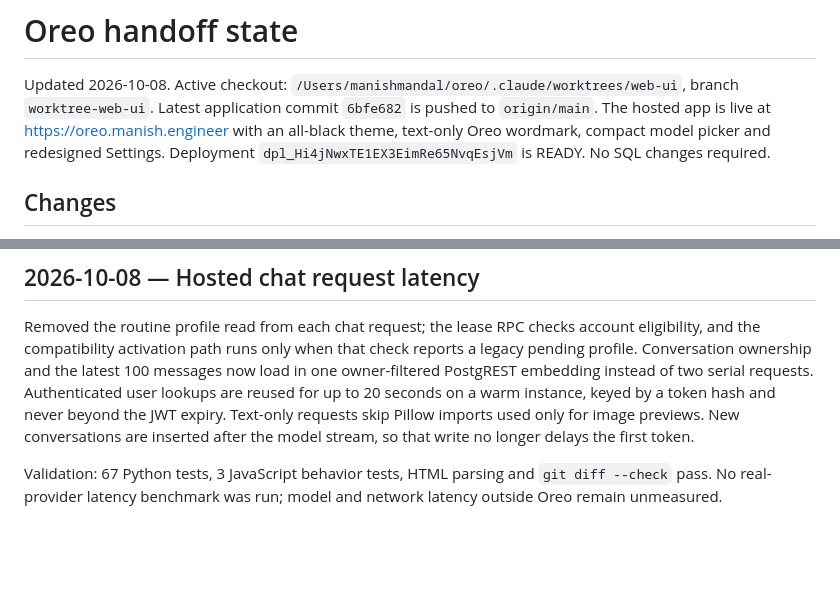
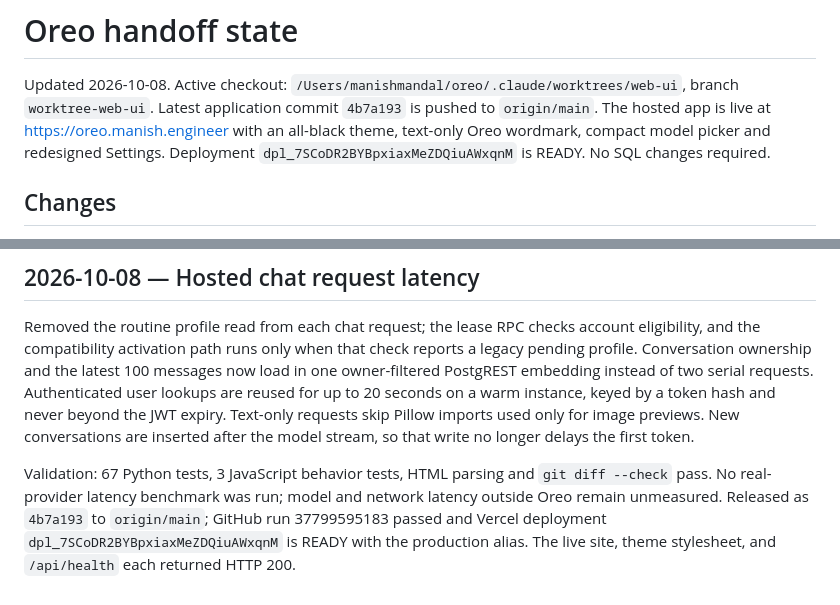
Before and after one commit to Man1shMandal/oreo, a Markdown page: docs/agent/STATE.md, 2 parts joined by grey strips. GitHub-like rendering; blank space fills up the shorter version.

Commit message:
Record hosted chat performance release

```diff
--- a/docs/agent/STATE.md
+++ b/docs/agent/STATE.md
@@ -2,10 +2,10 @@
 
 Updated 2026-10-08. Active checkout:
 `/Users/manishmandal/oreo/.claude/worktrees/web-ui`, branch `worktree-web-ui`.
-Latest application commit `6bfe682` is pushed to `origin/main`. The hosted app is
+Latest application commit `4b7a193` is pushed to `origin/main`. The hosted app is
 live at https://oreo.manish.engineer with an all-black theme, text-only Oreo
 wordmark, compact model picker and redesigned Settings. Deployment
-`dpl_Hi4jNwxTE1EX3EimRe65NvqEsjVm` is READY. No SQL changes required.
+`dpl_7SCoDR2BYBpxiaxMeZDQiuAWxqnM` is READY. No SQL changes required.
 
 ## Changes
 
@@ -221,3 +221,6 @@ inserted after the model stream, so that write no longer delays the first token.
 Validation: 67 Python tests, 3 JavaScript behavior tests, HTML parsing and
 `git diff --check` pass. No real-provider latency benchmark was run; model and
 network latency outside Oreo remain unmeasured.
+Released as `4b7a193` to `origin/main`; GitHub run 37799595183 passed and Vercel
+deployment `dpl_7SCoDR2BYBpxiaxMeZDQiuAWxqnM` is READY with the production alias.
+The live site, theme stylesheet, and `/api/health` each returned HTTP 200.
```
